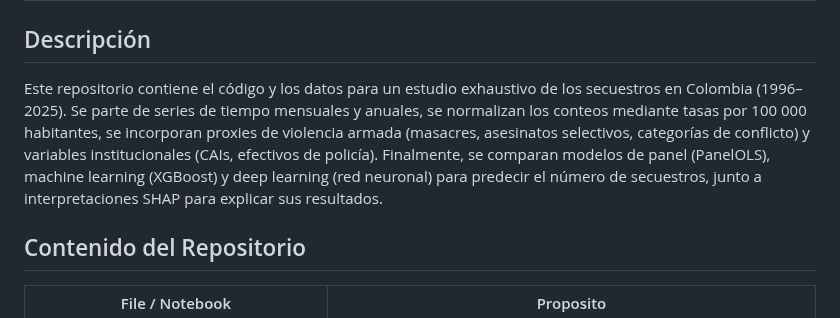
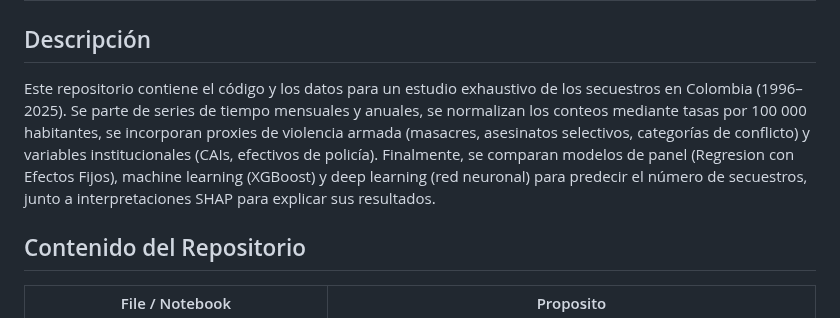
Before and after one commit to SPMINE-2425/primer_repo_pablo, a Markdown page: README.md, the part around the change. GitHub-like rendering.

```diff
--- a/README.md
+++ b/README.md
@@ -1,7 +1,7 @@
 # Análisis y Modelado de Secuestros en Colombia
 
 ## Descripción
-Este repositorio contiene el código y los datos para un estudio exhaustivo de los secuestros en Colombia (1996–2025). Se parte de series de tiempo mensuales y anuales, se normalizan los conteos mediante tasas por 100 000 habitantes, se incorporan proxies de violencia armada (masacres, asesinatos selectivos, categorías de conflicto) y variables institucionales (CAIs, efectivos de policía). Finalmente, se comparan modelos de panel (PanelOLS), machine learning (XGBoost) y deep learning (red neuronal) para predecir el número de secuestros, junto a interpretaciones SHAP para explicar sus resultados.
+Este repositorio contiene el código y los datos para un estudio exhaustivo de los secuestros en Colombia (1996–2025). Se parte de series de tiempo mensuales y anuales, se normalizan los conteos mediante tasas por 100 000 habitantes, se incorporan proxies de violencia armada (masacres, asesinatos selectivos, categorías de conflicto) y variables institucionales (CAIs, efectivos de policía). Finalmente, se comparan modelos de panel (Regresion con Efectos Fijos), machine learning (XGBoost) y deep learning (red neuronal) para predecir el número de secuestros, junto a interpretaciones SHAP para explicar sus resultados.
 
 
 
```
